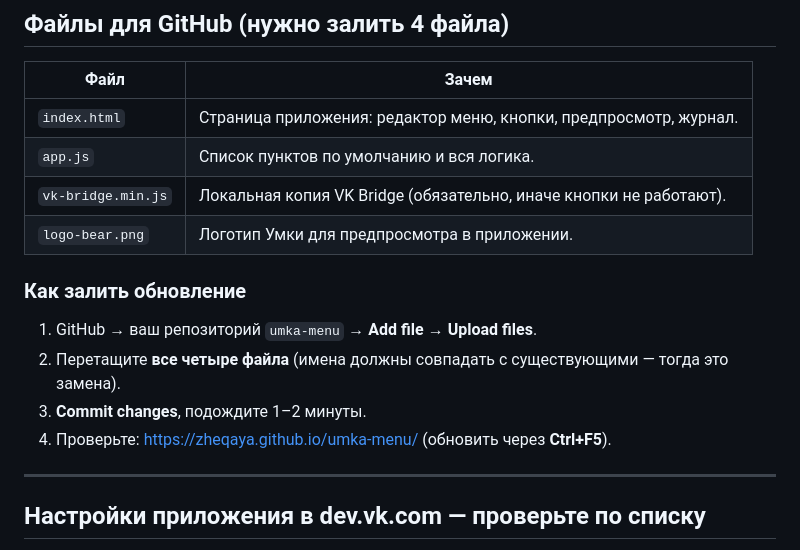
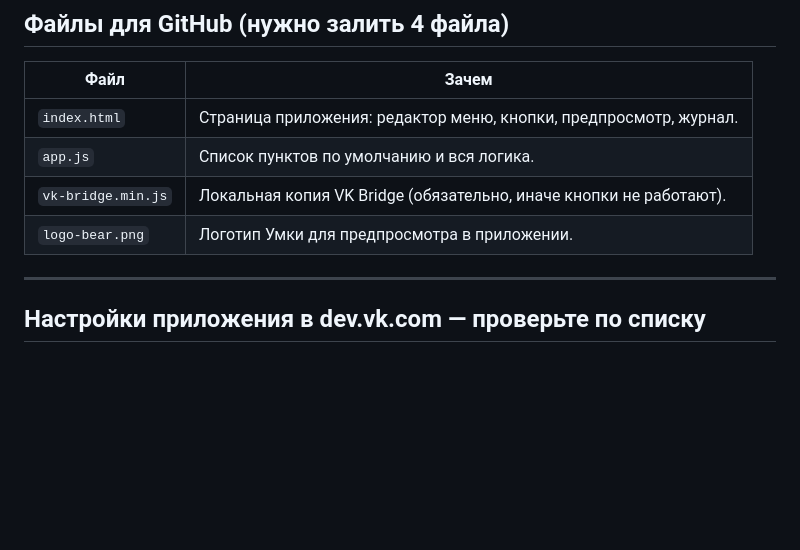
Before and after one commit to ZHeQaya/umka-menu, a Markdown page: README.md, the part around the change. GitHub-like rendering; blank space fills up the shorter version.

Commit message:
Delete update instructions from README
Removed outdated instructions for updating files.

```diff
--- a/README.md
+++ b/README.md
@@ -60,13 +60,6 @@
 | `app.js` | Список пунктов по умолчанию и вся логика. |
 | `vk-bridge.min.js` | Локальная копия VK Bridge (обязательно, иначе кнопки не работают). |
 | `logo-bear.png` | Логотип Умки для предпросмотра в приложении. |
-
-### Как залить обновление
-
-1. GitHub → ваш репозиторий `umka-menu` → **Add file → Upload files**.
-2. Перетащите **все четыре файла** (имена должны совпадать с существующими — тогда это замена).
-3. **Commit changes**, подождите 1–2 минуты.
-4. Проверьте: https://zheqaya.github.io/umka-menu/ (обновить через **Ctrl+F5**).
 
 ---
 
```
